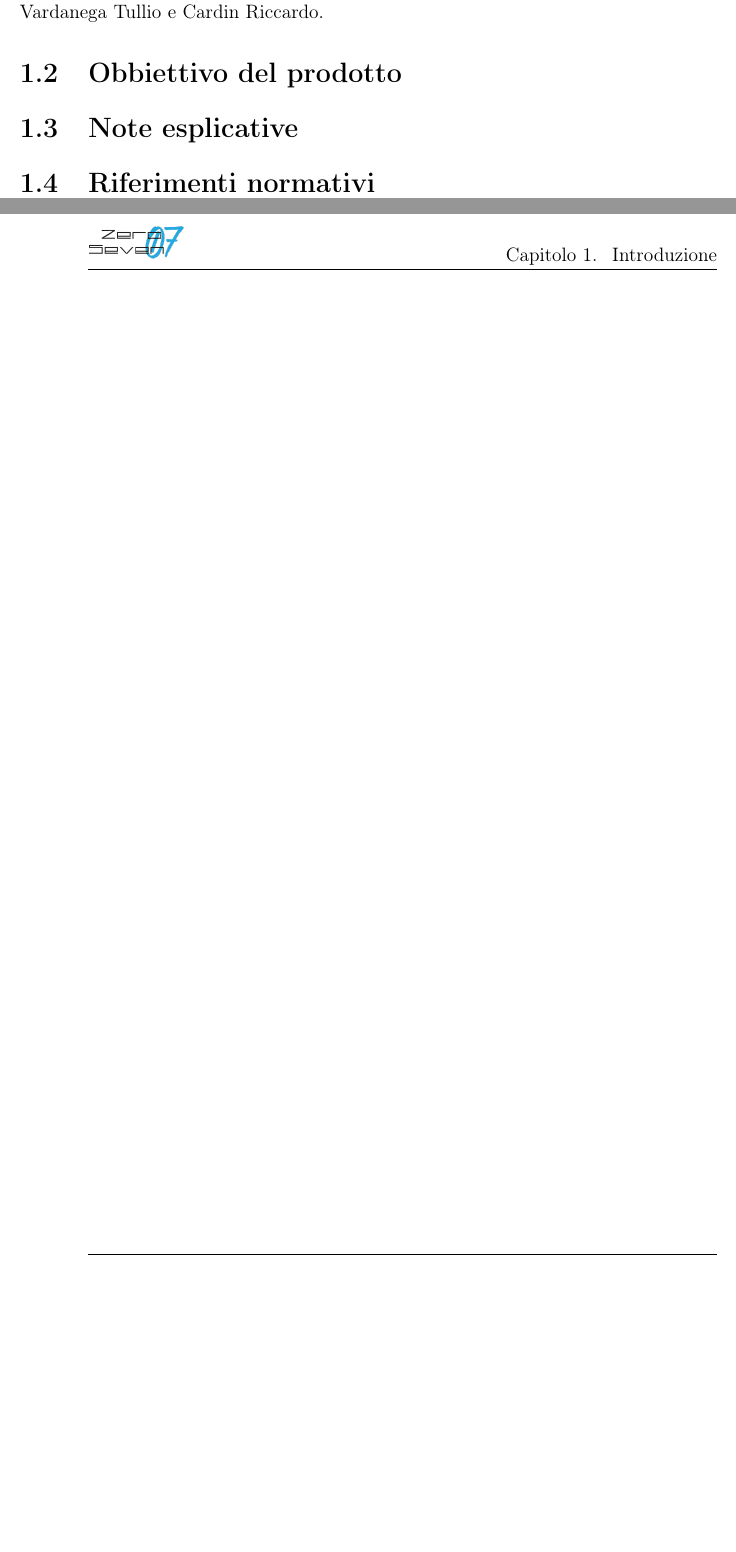
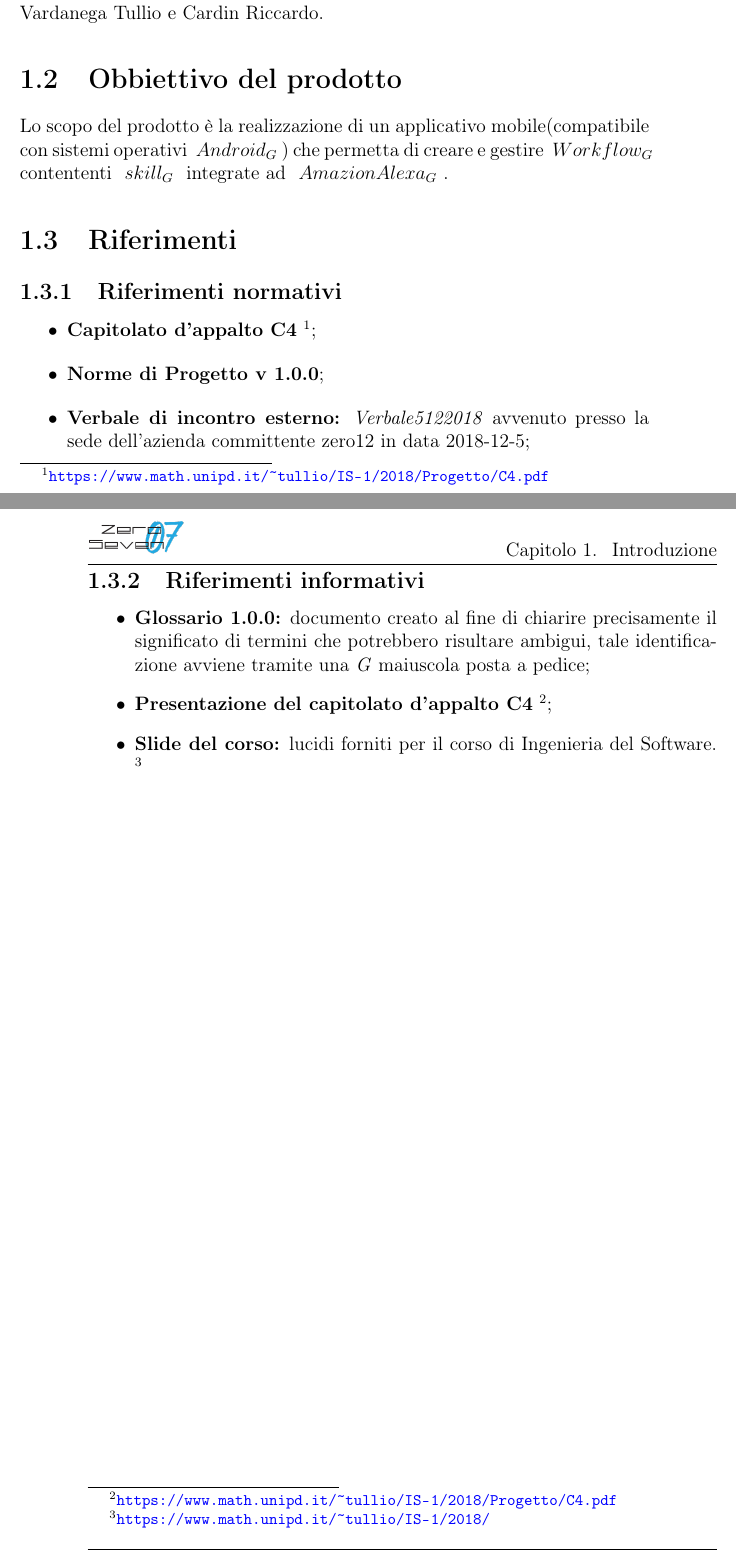
Before and after one commit to mirkofranco/ProgettoSWEDocumentazione, a LaTeX book (Esterni/AnalisiDeiRequisiti/AnalisiDeiRequisiti.tex, which reads Esterni/AnalisiDeiRequisiti/sezioni/introduzione.tex): two parts of pages 5 and 6 of 12, joined at a grey line, cut so that both start at the same text, the shorter picture padded with empty space. Compiled offline with pdfLaTeX.

Commit message:
scritta una parte dell'introduzione: aggiunto commento su un elenco puntato che mi sembra non corretto

```diff
--- a/Esterni/AnalisiDeiRequisiti/sezioni/introduzione.tex
+++ b/Esterni/AnalisiDeiRequisiti/sezioni/introduzione.tex
@@ -5,7 +5,24 @@ Lo scopo di tale documento è chiarire e analizzare i requisiti identificati dal
 I contenuti di questo documento costituiranno poi la base per lo sviluppo architetturale del software, in conformità con le direttive concordate con la proponente zero12 s.r.l. e con i committenti Vardanega Tullio e Cardin Riccardo.
+
 \section{Obbiettivo del prodotto}
+Lo scopo del prodotto è la realizzazione di un applicativo mobile(compatibile con sistemi operativi \glossario{Android}) che permetta di creare e gestire \glossario{Workflow} contententi \glossario{skill} integrate ad \glossario{Amazion Alexa}.
+%TODO: specificare a grandi linee quali tecnologie verranno coinvolte (AWS, Node, Aurora serverless, DynamoDB)%
 
+\section{Riferimenti}
 
-\section{Note esplicative}
+\subsection{Riferimenti normativi}
+\begin{itemize}
 
-\section{Riferimenti normativi}
+	\item \textbf{Capitolato d'appalto C4} \footnote{\url{https://www.math.unipd.it/~tullio/IS-1/2018/Progetto/C4.pdf}};
+	\item \textbf{Norme di Progetto v 1.0.0};
+	\item \textbf{Verbale di incontro esterno:} \textit{Verbale5122018} avvenuto presso la sede dell'azienda committente zero12 in data 2018-12-5;
+
+\end{itemize}
+
+\subsection{Riferimenti informativi}
+\begin{itemize}
+
+	\item \textbf{Glossario 1.0.0:} documento creato al fine di chiarire precisamente il significato di termini che potrebbero risultare ambigui, tale identificazione avviene tramite una \textit{G} maiuscola posta a pedice;
+	\item \textbf{Presentazione del capitolato d'appalto C4} \footnote{\url{https://www.math.unipd.it/~tullio/IS-1/2018/Progetto/C4.pdf}};
+	\item \textbf{Slide del corso:} lucidi forniti per il corso di Ingenieria del Software. \footnote{\url{https://www.math.unipd.it/~tullio/IS-1/2018/}}
+\end{itemize}
```
Also changed, not shown: Esterni/AnalisiDeiRequisiti/sezioni/descrizioneGenerale.tex (+1 -1 lines), Esterni/AnalisiDeiRequisiti/sezioni/introduzione.tex (2 more changed lines).
